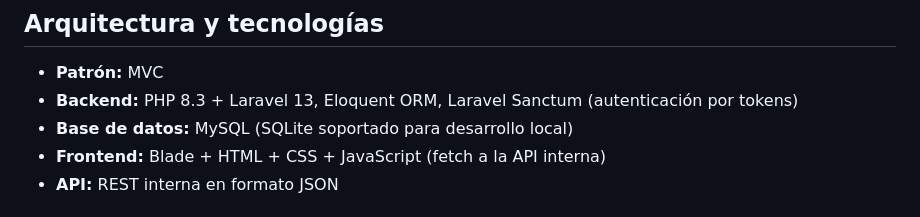
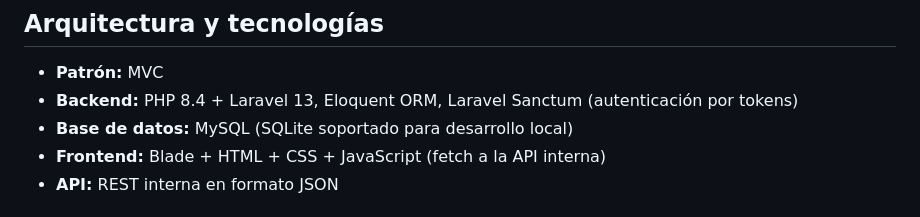
Before and after one commit to caalmora/plataforma-comunidades-espol, a Markdown page: README.md, the part around the change. Rendered like a GitHub page.

Commit message:
Update version

```diff
--- a/README.md
+++ b/README.md
@@ -26,7 +26,7 @@ Las comunidades estudiantiles de ESPOL usan medios dispersos (WhatsApp, Instagra
 ## Arquitectura y tecnologías
 
 - **Patrón:** MVC
-- **Backend:** PHP 8.3 + Laravel 13, Eloquent ORM, Laravel Sanctum (autenticación por tokens)
+- **Backend:** PHP 8.4 + Laravel 13, Eloquent ORM, Laravel Sanctum (autenticación por tokens)
 - **Base de datos:** MySQL (SQLite soportado para desarrollo local)
 - **Frontend:** Blade + HTML + CSS + JavaScript (fetch a la API interna)
 - **API:** REST interna en formato JSON
```
